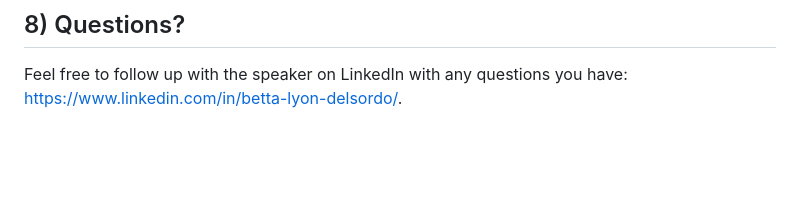
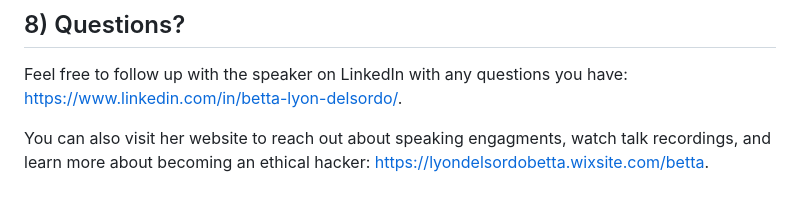
Before and after one commit to Betta-Lyon-Delsordo/insecure-vibes, a Markdown page: README.md, the part around the change. Drawn GitHub-style; blank space fills up the shorter version.

```diff
--- a/README.md
+++ b/README.md
@@ -103,3 +103,5 @@ See slides for the snippets...
 
 ## 8) Questions?
 Feel free to follow up with the speaker on LinkedIn with any questions you have: https://www.linkedin.com/in/betta-lyon-delsordo/.
+
+You can also visit her website to reach out about speaking engagments, watch talk recordings, and learn more about becoming an ethical hacker: https://lyondelsordobetta.wixsite.com/betta.
```
